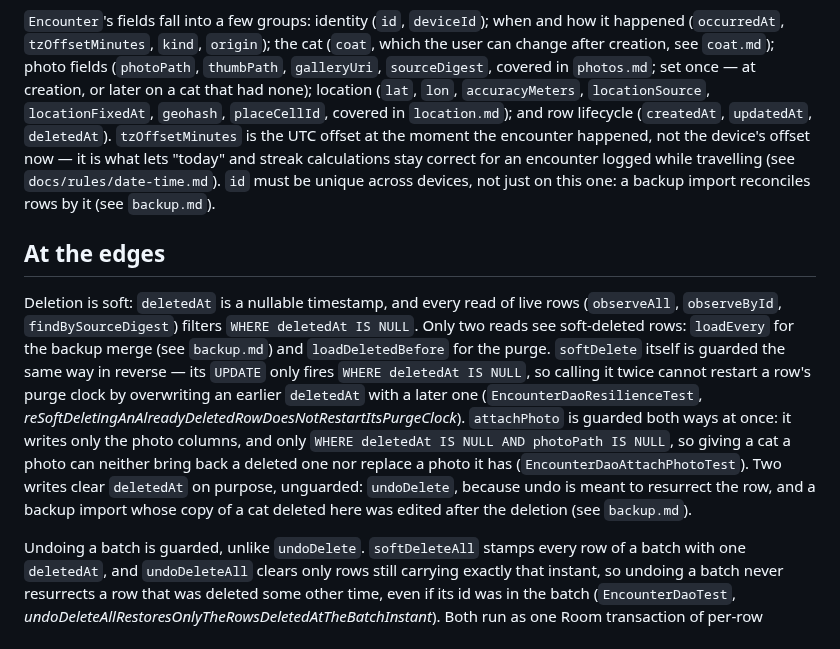
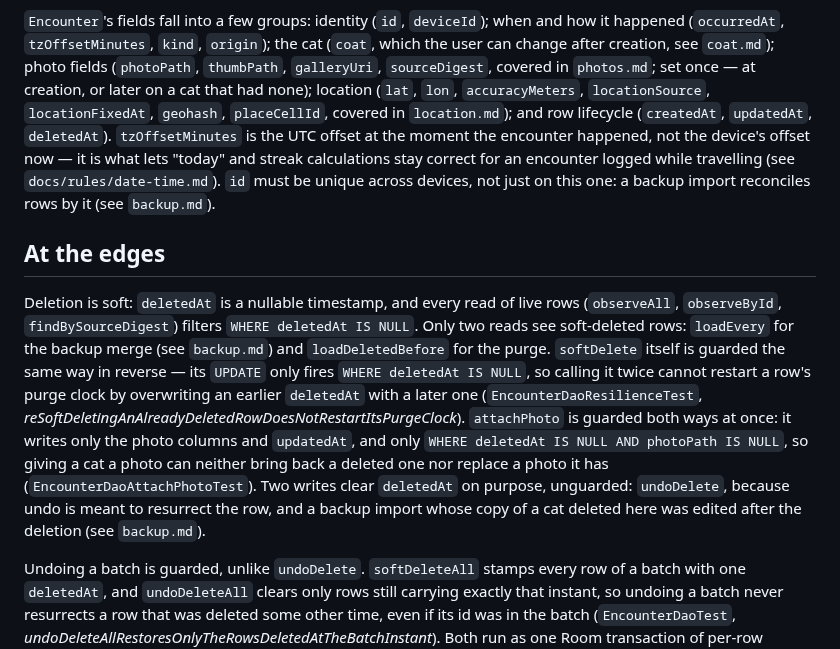
Before and after one commit to kartollikaa/cats-radar, a Markdown page: docs/features/data-model.md, the part around the change. Rendered like a GitHub page.

Commit message:
Docs: attachPhoto also stamps updatedAt
Co-Authored-By: Claude Opus 5.5 <noreply@anthropic.com>

```diff
--- a/docs/features/data-model.md
+++ b/docs/features/data-model.md
@@ -11,12 +11,11 @@ layer leaking into the other.
 after creation, see `coat.md`); photo fields (`photoPath`, `thumbPath`, `galleryUri`,
 `sourceDigest`, covered in `photos.md`; set once — at creation, or later on a cat that had none);
 location (`lat`, `lon`, `accuracyMeters`, `locationSource`, `locationFixedAt`, `geohash`,
-`placeCellId`, covered in `location.md`); and row lifecycle (`createdAt`, `updatedAt`,
-`deletedAt`). `tzOffsetMinutes` is the UTC offset at the moment the
-encounter happened, not the device's offset now — it is what lets "today" and streak calculations
-stay correct for an encounter logged while travelling (see `docs/rules/date-time.md`). `id` must be
-unique across devices, not just on this one: a backup import reconciles rows by it (see
-`backup.md`).
+`placeCellId`, covered in `location.md`); and row lifecycle (`createdAt`, `updatedAt`, `deletedAt`).
+`tzOffsetMinutes` is the UTC offset at the moment the encounter happened, not the device's offset
+now — it is what lets "today" and streak calculations stay correct for an encounter logged while
+travelling (see `docs/rules/date-time.md`). `id` must be unique across devices, not just on this
+one: a backup import reconciles rows by it (see `backup.md`).
 
 ## At the edges
 
@@ -27,11 +26,11 @@ the purge. `softDelete` itself is guarded the same way in reverse — its `UPDAT
 `WHERE deletedAt IS NULL`, so calling it twice cannot restart a row's purge clock by overwriting
 an earlier `deletedAt` with a later one (`EncounterDaoResilienceTest`,
 *reSoftDeletingAnAlreadyDeletedRowDoesNotRestartItsPurgeClock*). `attachPhoto` is guarded both ways
-at once: it writes only the photo columns, and only `WHERE deletedAt IS NULL AND photoPath IS
-NULL`, so giving a cat a photo can neither bring back a deleted one nor replace a photo it has
-(`EncounterDaoAttachPhotoTest`). Two writes clear `deletedAt` on
-purpose, unguarded: `undoDelete`, because undo is meant to resurrect the row, and a backup import
-whose copy of a cat deleted here was edited after the deletion (see `backup.md`).
+at once: it writes only the photo columns and `updatedAt`, and only `WHERE deletedAt IS NULL AND
+photoPath IS NULL`, so giving a cat a photo can neither bring back a deleted one nor replace a photo
+it has (`EncounterDaoAttachPhotoTest`). Two writes clear `deletedAt` on purpose, unguarded:
+`undoDelete`, because undo is meant to resurrect the row, and a backup import whose copy of a cat
+deleted here was edited after the deletion (see `backup.md`).
 
 Undoing a batch is guarded, unlike `undoDelete`. `softDeleteAll` stamps every row of a batch with one
 `deletedAt`, and `undoDeleteAll` clears only rows still carrying exactly that instant, so undoing a
```
